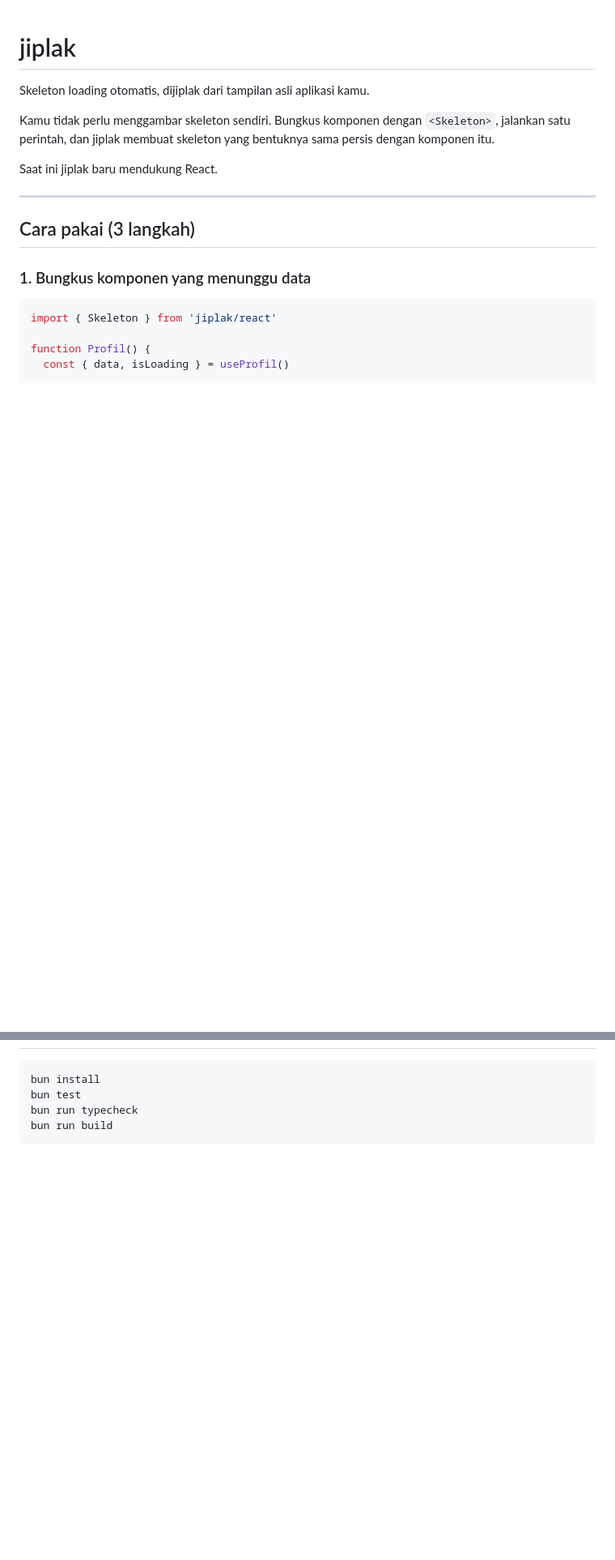
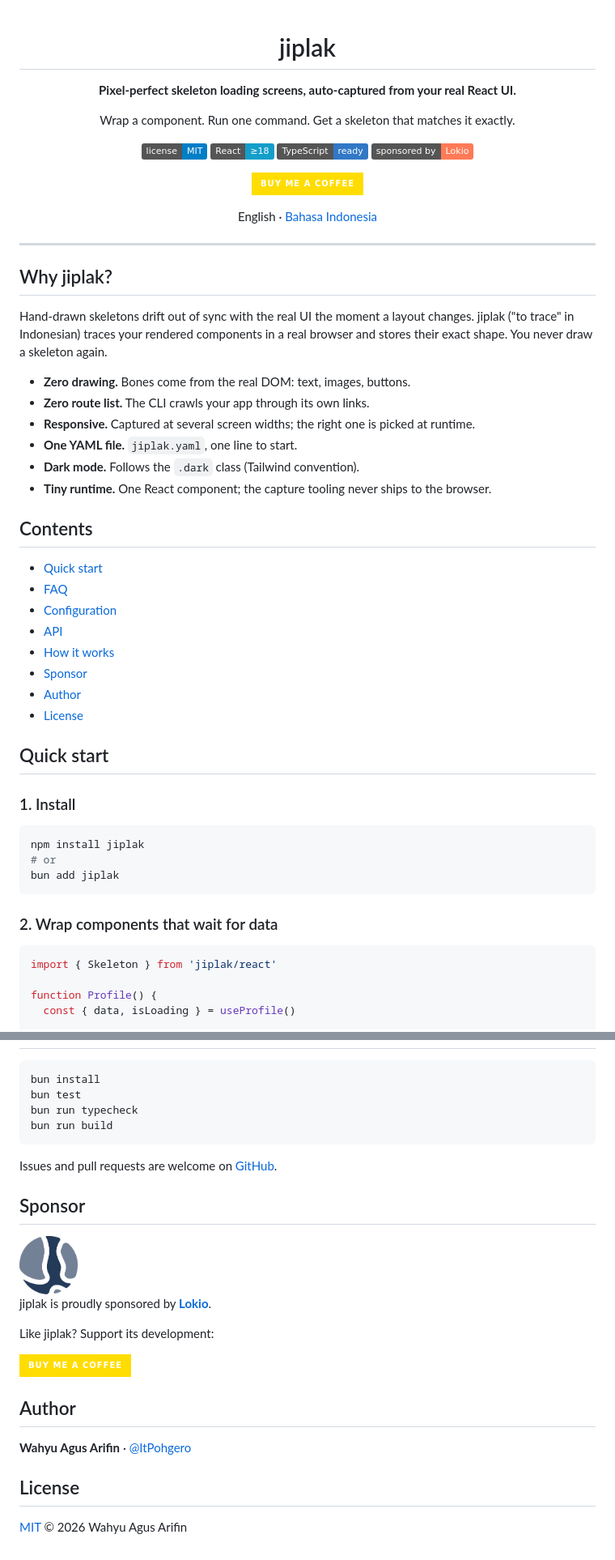
Before and after one commit to ItPohgero/jiplak, a Markdown page: README.md, 2 parts joined by grey strips. Shown at 81% size. Rendered like a GitHub page; pictures changed too: .github/assets/lokio.png (added); badges without logos; blank space fills up the shorter version.

````diff
--- a/README.md
+++ b/README.md
@@ -1,23 +3,62 @@
 # jiplak
 
-Skeleton loading otomatis, dijiplak dari tampilan asli aplikasi kamu.
+**Pixel-perfect skeleton loading screens, auto-captured from your real React UI.**
 
-Kamu tidak perlu menggambar skeleton sendiri. Bungkus komponen dengan
-`<Skeleton>`, jalankan satu perintah, dan jiplak membuat skeleton yang
-bentuknya sama persis dengan komponen itu.
+Wrap a component. Run one command. Get a skeleton that matches it exactly.
 
-Saat ini jiplak baru mendukung React.
+[![License: MIT](https://img.shields.io/badge/license-MIT-blue.svg)](./LICENSE)
+[![React](https://img.shields.io/badge/React-%E2%89%A518-149eca?logo=react&logoColor=white)](https://react.dev)
+[![TypeScript](https://img.shields.io/badge/TypeScript-ready-3178c6?logo=typescript&logoColor=white)](https://www.typescriptlang.org)
+[![Sponsored by Lokio](https://img.shields.io/badge/sponsored%20by-Lokio-FF7A57)](https://lokio.link)
+
+[![Buy Me a Coffee](https://img.shields.io/badge/Buy%20me%20a%20coffee-FFDD00?style=for-the-badge&logo=buymeacoffee&logoColor=black)](https://buymeacoffee.com/wahyuagusarifin)
+
+English · [Bahasa Indonesia](./README.id.md)
+
+</div>
 
 ---
 
-## Cara pakai (3 langkah)
+## Why jiplak?
 
-### 1. Bungkus komponen yang menunggu data
+Hand-drawn skeletons drift out of sync with the real UI the moment a layout
+changes. jiplak ("to trace" in Indonesian) traces your rendered components in
+a real browser and stores their exact shape. You never draw a skeleton again.
+
+- **Zero drawing.** Bones come from the real DOM: text, images, buttons.
+- **Zero route list.** The CLI crawls your app through its own links.
+- **Responsive.** Captured at several screen widths; the right one is picked at runtime.
+- **One YAML file.** `jiplak.yaml`, one line to start.
+- **Dark mode.** Follows the `.dark` class (Tailwind convention).
+- **Tiny runtime.** One React component; the capture tooling never ships to the browser.
+
+## Contents
+
+- [Quick start](#quick-start)
+- [FAQ](#faq)
+- [Configuration](#configuration)
+- [API](#api)
+- [How it works](#how-it-works)
+- [Sponsor](#sponsor)
+- [Author](#author)
+- [License](#license)
+
+## Quick start
+
+### 1. Install
+
+```bash
+npm install jiplak
+# or
+bun add jiplak
+```
+
+### 2. Wrap components that wait for data
 
 ```tsx
 import { Skeleton } from 'jiplak/react'
 
-function Profil() {
-  const { data, isLoading } = useProfil()
+function Profile() {
+  const { data, isLoading } = useProfile()
 
   return (
@@ -221,3 +288,26 @@ bun test
 bun run typecheck
 bun run build
 ```
+
+Issues and pull requests are welcome on
+[GitHub](https://github.com/ItPohgero/jiplak/issues).
+
+## Sponsor
+
+<a href="https://lokio.link">
+  <img src="https://raw.githubusercontent.com/ItPohgero/jiplak/main/.github/assets/lokio.png" alt="Lokio" width="72" />
+</a>
+
+jiplak is proudly sponsored by **[Lokio](https://lokio.link)**.
+
+Like jiplak? Support its development:
+
+[![Buy Me a Coffee](https://img.shields.io/badge/Buy%20me%20a%20coffee-FFDD00?style=for-the-badge&logo=buymeacoffee&logoColor=black)](https://buymeacoffee.com/wahyuagusarifin)
+
+## Author
+
+**Wahyu Agus Arifin** · [@ItPohgero](https://github.com/ItPohgero)
+
+## License
+
+[MIT](./LICENSE) © 2026 Wahyu Agus Arifin
````
Also changed, not shown: other parts of README.md (+137 -109 lines), README.id.md (added, +312 -0 lines), 3 other files.
